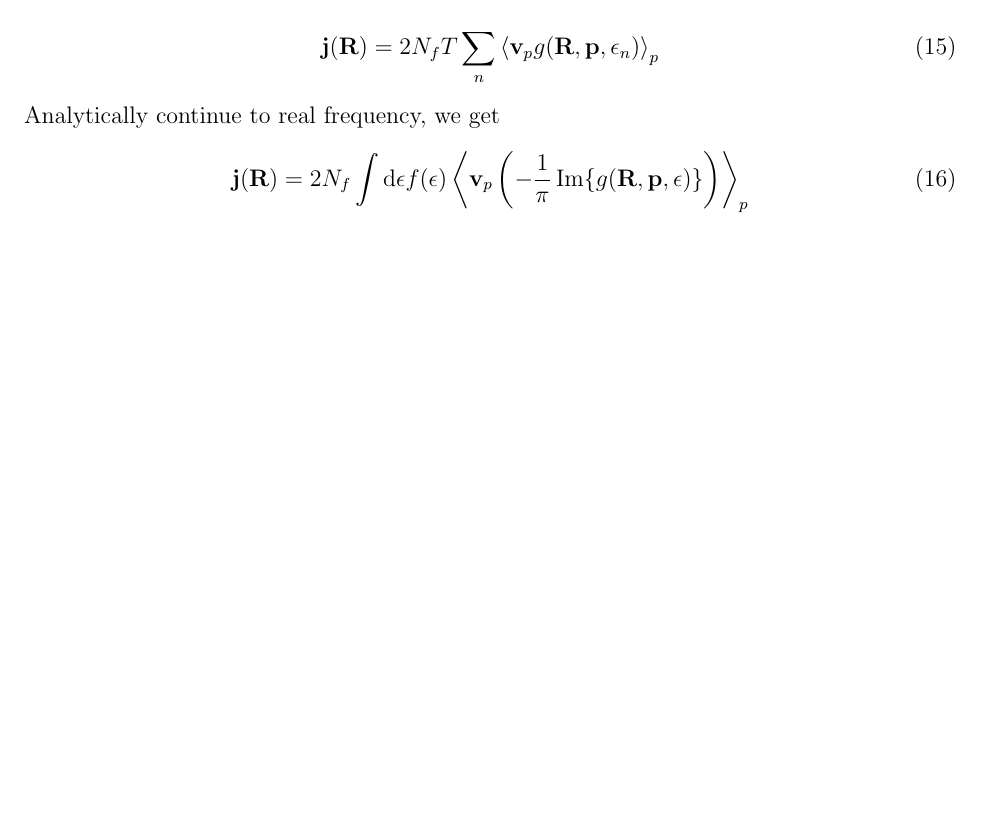
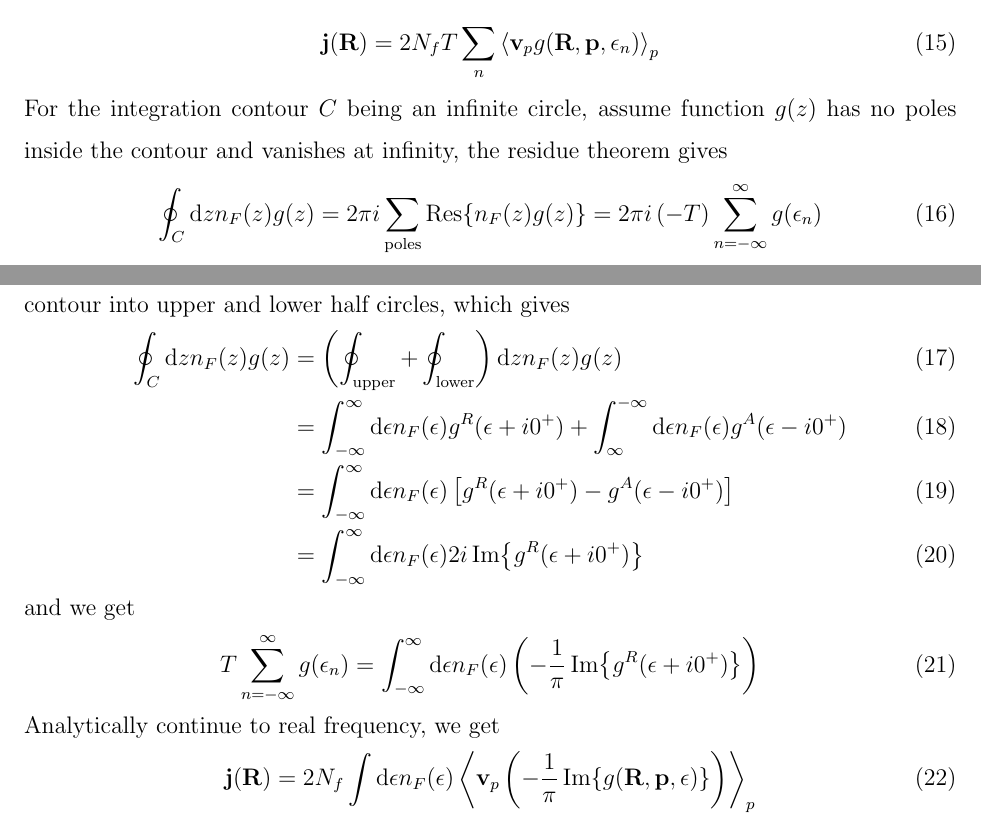
Before and after one commit to junguanghe/annulus_3he_a, a LaTeX paper (eilenberger/eilenberger.tex): part of page 2 of 7 before the commit and two parts of pages 2 and 3 of 7 after it, the two joined at a grey line, cut so that both start at the same text, the shorter picture padded with empty space. Compiled offline with pdfLaTeX.

Commit message:
refactor: expand local current density derivation in eilenberger.tex with residue theorem and integration contour analysis

```diff
--- a/eilenberger/eilenberger.tex
+++ b/eilenberger/eilenberger.tex
@@ -136,9 +136,32 @@ The local current density is
 \begin{align}
     \vb{j}(\vb{R}) = 2N_fT\sum_n\ev{\vb{v}_p g(\vb{R}, \vb{p}, \epsilon_n)}_{p}
 \end{align}
+For the integration contour $C$ being an infinite circle,
+assume function $g(z)$ has no poles inside the contour and vanishes at infinity,
+the residue theorem gives
+\begin{align}
+    \oint_C \dd z n_F(z) g(z)
+    = 2\pi i \sum_\text{poles} \Res{n_F(z) g(z)}
+    = 2\pi i \left(-T\right) \sum_{n=-\infty}^{\infty} g(\epsilon_n)
+\end{align}
+The residue of the Fermi distribution function $\Res{n_F(z)} = -T$.
+We can seperate the contour into upper and lower half circles, which gives
+\begin{align}
+    \oint_C \dd z n_F(z) g(z)
+     & = \left(\oint_\text{upper} + \oint_\text{lower}\right) \dd z n_F(z) g(z)                                    \\
+     & = \int_{-\infty}^{\infty}\dd\epsilon n_F(\epsilon) g^R(\epsilon+i0^+)
+    + \int_{\infty}^{-\infty}\dd\epsilon n_F(\epsilon) g^A(\epsilon-i0^+)                                          \\
+     & = \int_{-\infty}^{\infty}\dd\epsilon n_F(\epsilon) \left[g^R(\epsilon + i0^+) - g^A(\epsilon - i0^+)\right] \\
+     & = \int_{-\infty}^{\infty}\dd\epsilon n_F(\epsilon)2i\Im{g^R(\epsilon + i0^+)}
+\end{align}
+and we get
+\begin{align}
+    T\sum_{n=-\infty}^{\infty} g(\epsilon_n)
+    = \int_{-\infty}^{\infty}\dd\epsilon n_F(\epsilon)\left(-\frac{1}{\pi}\Im{g^R(\epsilon + i0^+)}\right)
+\end{align}
 Analytically continue to real frequency, we get
 \begin{align}
-    \vb{j}(\vb{R})=2N_f\int\dd\epsilon f(\epsilon)
+    \vb{j}(\vb{R})=2N_f\int\dd\epsilon n_F(\epsilon)
     \ev{\vb{v}_p \left(-\frac{1}{\pi}\Im{g(\vb{R}, \vb{p}, \epsilon)}\right)}_p
 \end{align}
 Multiple it by the quasiparticle mass $p_f = m^* v_f$, and we get the mass current density:
```
Also changed, not shown: eilenberger/eilenberger.pdf.
